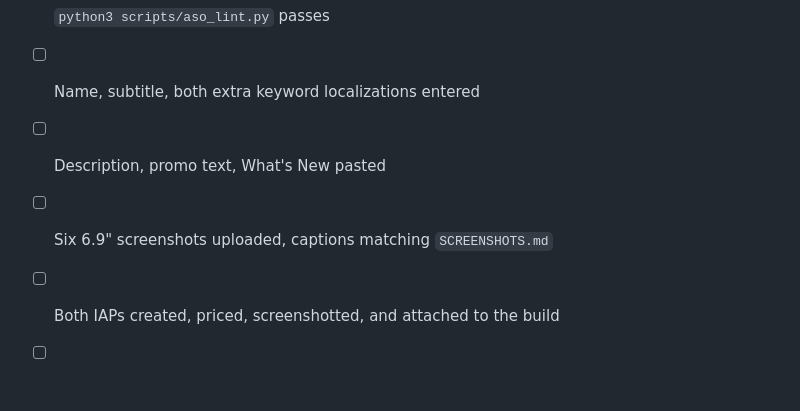
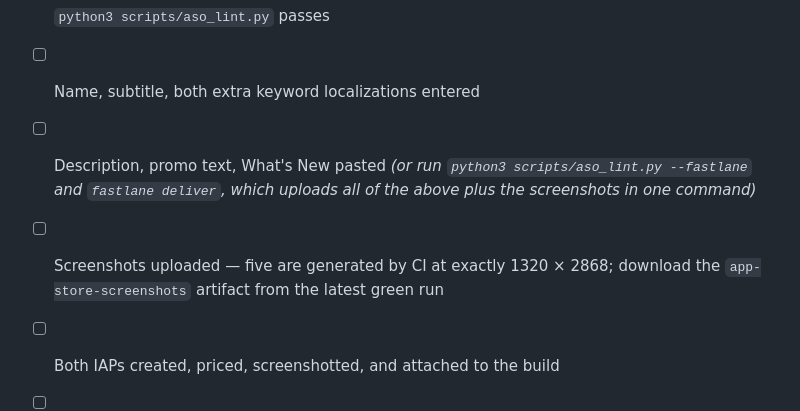
Before and after one commit to Wrexist/Lumina, a Markdown page: docs/aso/METADATA-PACK.md, the part around the change. Drawn GitHub-style; blank space fills up the shorter version.

Commit message:
Point the submission checklist at the automation that now exists
The checklist still described pasting fifteen fields and producing six
screenshots by hand. Both are generated now — the checklist should say so, or
the automation gets skipped by whoever follows the list.

Co-Authored-By: Claude Opus 5 <noreply@anthropic.com>
Claude-Session: https://claude.ai/code/session_015J9myttX4CiamfhsrVgB9y

```diff
--- a/docs/aso/METADATA-PACK.md
+++ b/docs/aso/METADATA-PACK.md
@@ -194,7 +194,10 @@ Ordered so that nothing waits on something later in the list.
 - [ ] `python3 scripts/aso_lint.py` passes
 - [ ] Name, subtitle, both extra keyword localizations entered
 - [ ] Description, promo text, What's New pasted
-- [ ] Six 6.9" screenshots uploaded, captions matching `SCREENSHOTS.md`
+      *(or run `python3 scripts/aso_lint.py --fastlane` and `fastlane deliver`,
+      which uploads all of the above plus the screenshots in one command)*
+- [ ] Screenshots uploaded — five are generated by CI at exactly 1320 × 2868;
+      download the `app-store-screenshots` artifact from the latest green run
 - [ ] Both IAPs created, priced, screenshotted, and attached to the build
 - [ ] Privacy labels entered to match `PrivacyInfo.xcprivacy`
 - [ ] Age rating questionnaire completed → 4+
```
